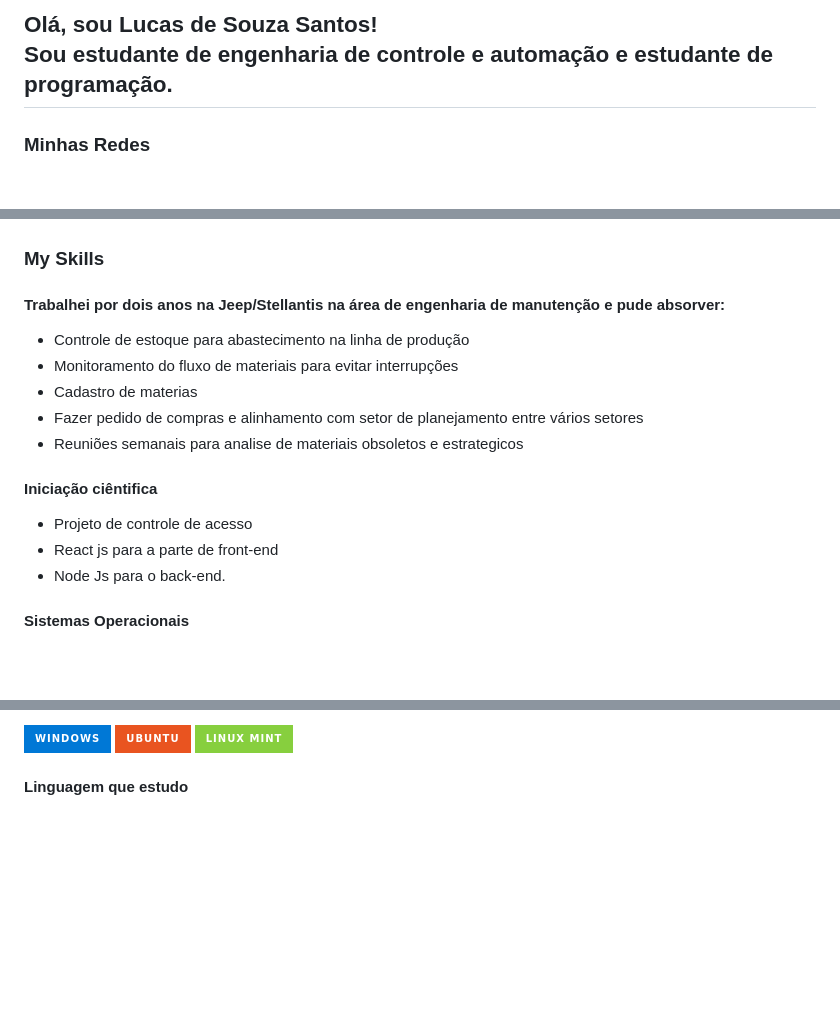
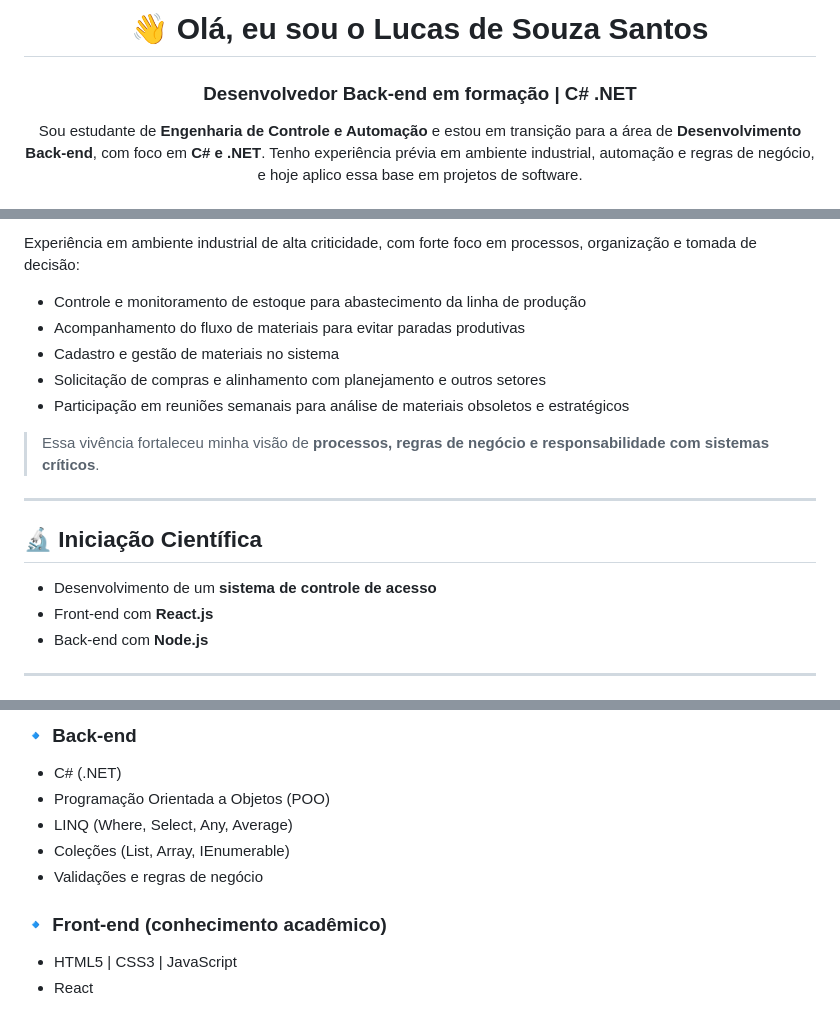
Before and after one commit to Lucas20santos/Lucas20santos, a Markdown page: README.md, 3 parts joined by grey strips. Rendered like a GitHub page; badges without logos; blank space fills up the shorter version.

Commit message:
Update..
Updated personal introduction and professional experience sections in README.md. Added details about skills, technologies, and objectives.

```diff
--- a/README.md
+++ b/README.md
@@ -1,4 +1,7 @@
-<h2>Olá, sou Lucas de Souza Santos!<br>Sou estudante de engenharia de controle e automação e estudante de programação.</h2>
+<h1 align="center">👋 Olá, eu sou o Lucas de Souza Santos</h1>
+<h3 align="center">Desenvolvedor Back-end em formação | C# .NET</h3>
 
-### Minhas Redes
+<p align="center">
+Sou estudante de <strong>Engenharia de Controle e Automação</strong> e estou em transição para a área de <strong>Desenvolvimento Back-end</strong>, com foco em <strong>C# e .NET</strong>. Tenho experiência prévia em ambiente industrial, automação e regras de negócio, e hoje aplico essa base em projetos de software.
+</p>
 
@@ -22,21 +29,21 @@
 
-</div>
+Experiência em ambiente industrial de alta criticidade, com forte foco em processos, organização e tomada de decisão:
 
-### My Skills
+* Controle e monitoramento de estoque para abastecimento da linha de produção
+* Acompanhamento do fluxo de materiais para evitar paradas produtivas
+* Cadastro e gestão de materiais no sistema
+* Solicitação de compras e alinhamento com planejamento e outros setores
+* Participação em reuniões semanais para análise de materiais obsoletos e estratégicos
 
-#### Trabalhei por dois anos na Jeep/Stellantis na área de engenharia de manutenção e pude absorver:
+> Essa vivência fortaleceu minha visão de **processos, regras de negócio e responsabilidade com sistemas críticos**.
 
-- Controle de estoque para abastecimento na linha de produção
-- Monitoramento do fluxo de materiais para evitar interrupções
-- Cadastro de materias
-- Fazer pedido de compras e alinhamento com setor de planejamento entre vários setores
-- Reuniões semanais para analise de materiais obsoletos e estrategicos
+---
 
-#### Iniciação ciêntifica
+## 🔬 Iniciação Científica
 
-- Projeto de controle de acesso
-- React js para a parte de front-end
-- Node Js para o back-end.
+* Desenvolvimento de um **sistema de controle de acesso**
+* Front-end com **React.js**
+* Back-end com **Node.js**
 
-#### Sistemas Operacionais
+---
 
@@ -44,11 +51,14 @@
 
-<img src="https://img.shields.io/badge/Windows-0078D6?style=for-the-badge&logo=windows&logoColor=white" alt="">
-<img src="https://img.shields.io/badge/Ubuntu-E95420?style=for-the-badge&logo=ubuntu&logoColor=whit" alt="">
-<img src="https://img.shields.io/badge/Linux_Mint-87CF3E?style=for-the-badge&logo=linux-mint&logoColor=white" alt="">
+### 🔹 Back-end
 
-</div>
+* C# (.NET)
+* Programação Orientada a Objetos (POO)
+* LINQ (Where, Select, Any, Average)
+* Coleções (List, Array, IEnumerable)
+* Validações e regras de negócio
 
-#### Linguagem que estudo
+### 🔹 Front-end (conhecimento acadêmico)
 
-<div style="display: inline-block;">
+* HTML5 | CSS3 | JavaScript
+* React
 
```
Also changed, not shown: other parts of README.md (+61 -26 lines).
